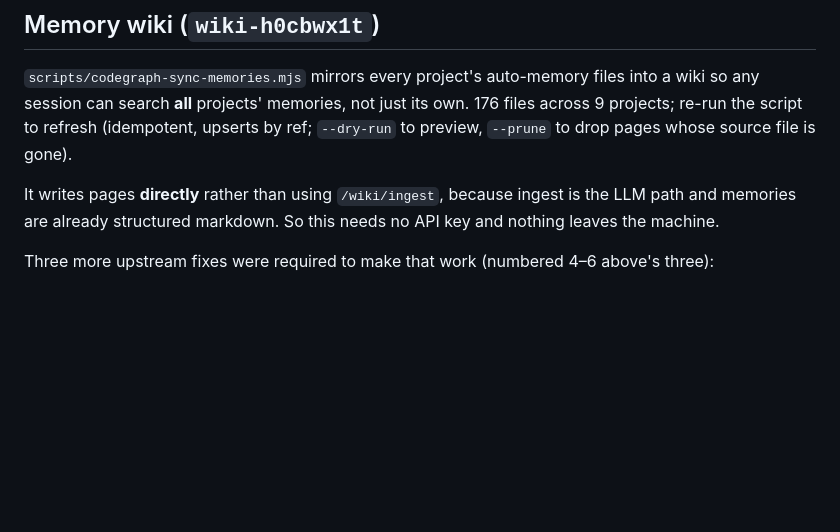
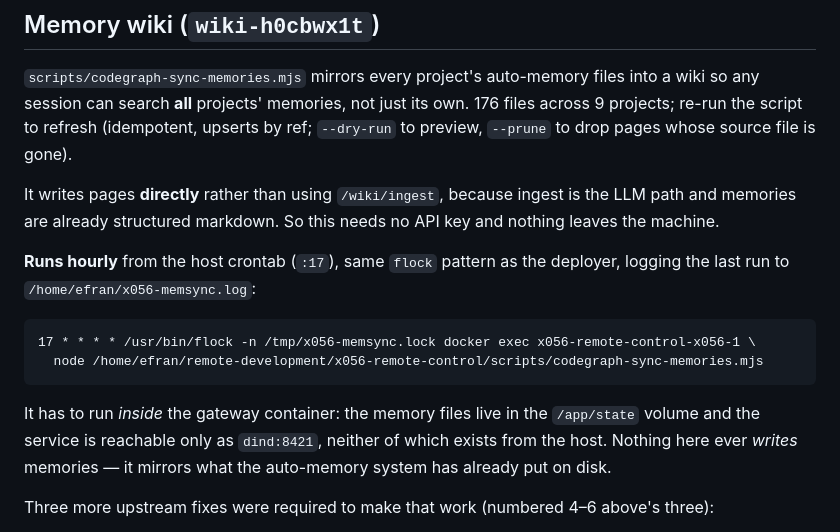
Before and after one commit to Virtue-Digital-Indonesia/x056-remote-control, a Markdown page: docs/codegraph.md, the part around the change. GitHub-like rendering; blank space fills up the shorter version.

Commit message:
docs(codegraph): record the hourly memory-sync cron

````diff
--- a/docs/codegraph.md
+++ b/docs/codegraph.md
@@ -87,6 +87,19 @@ It writes pages **directly** rather than using `/wiki/ingest`, because ingest is
 the LLM path and memories are already structured markdown. So this needs no API
 key and nothing leaves the machine.
 
+**Runs hourly** from the host crontab (`:17`), same `flock` pattern as the
+deployer, logging the last run to `/home/efran/x056-memsync.log`:
+
+```
+17 * * * * /usr/bin/flock -n /tmp/x056-memsync.lock docker exec x056-remote-control-x056-1 \
+  node /home/efran/remote-development/x056-remote-control/scripts/codegraph-sync-memories.mjs
+```
+
+It has to run *inside* the gateway container: the memory files live in the
+`/app/state` volume and the service is reachable only as `dind:8421`, neither of
+which exists from the host. Nothing here ever *writes* memories — it mirrors
+what the auto-memory system has already put on disk.
+
 Three more upstream fixes were required to make that work (numbered 4–6 above's three):
 
 **4. Directly-written wikis were invisible.** `status` only reached `ready` via
````
